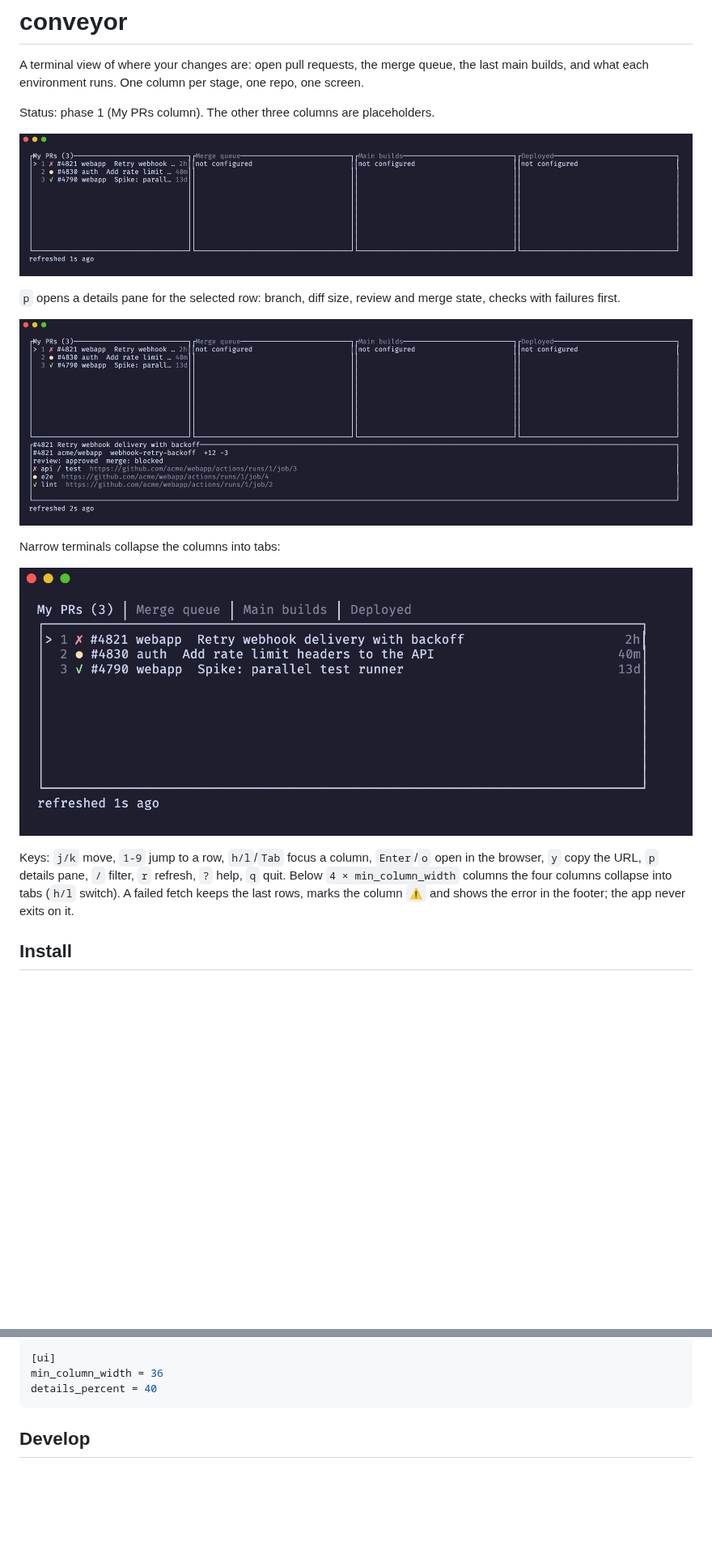
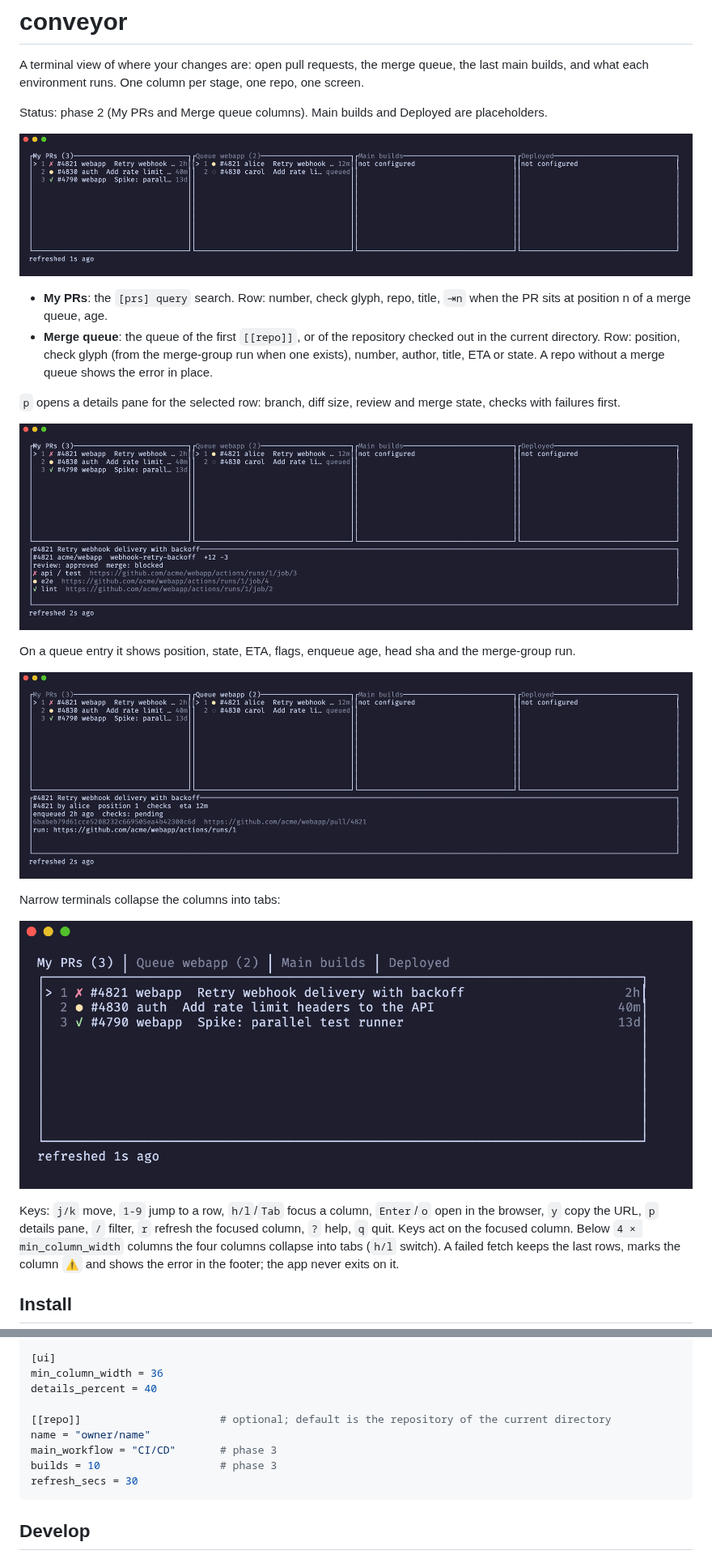
Before and after one commit to piacsek/conveyor, a Markdown page: README.md, 2 parts joined by grey strips. Shown at 81% size. Drawn GitHub-style; pictures changed too: docs/columns.png, docs/details.png, docs/queue.png (added); blank space fills up the shorter version.

Commit message:
docs: merge queue column in README with screenshot; AGENTS.md data sources and column recipe; phase 2 outcome; v0.2.0

````diff
--- a/README.md
+++ b/README.md
@@ -4,21 +4,33 @@ A terminal view of where your changes are: open pull requests, the merge
 queue, the last main builds, and what each environment runs. One column per
 stage, one repo, one screen.
 
-Status: phase 1 (My PRs column). The other three columns are placeholders.
+Status: phase 2 (My PRs and Merge queue columns). Main builds and Deployed are placeholders.
 
 ![columns](docs/columns.png)
+
+- **My PRs**: the `[prs] query` search. Row: number, check glyph, repo, title, `⇥n` when the
+  PR sits at position n of a merge queue, age.
+- **Merge queue**: the queue of the first `[[repo]]`, or of the repository checked out in the
+  current directory. Row: position, check glyph (from the merge-group run when one exists),
+  number, author, title, ETA or state. A repo without a merge queue shows the error in place.
 
 `p` opens a details pane for the selected row: branch, diff size, review and merge state,
 checks with failures first.
 
 ![details](docs/details.png)
 
+On a queue entry it shows position, state, ETA, flags, enqueue age, head sha and the
+merge-group run.
+
+![queue details](docs/queue.png)
+
 Narrow terminals collapse the columns into tabs:
 
 ![tabs](docs/tabs.png)
 
 Keys: `j/k` move, `1-9` jump to a row, `h/l`/`Tab` focus a column, `Enter`/`o` open in the
-browser, `y` copy the URL, `p` details pane, `/` filter, `r` refresh, `?` help, `q` quit.
+browser, `y` copy the URL, `p` details pane, `/` filter, `r` refresh the focused column, `?` help,
+`q` quit. Keys act on the focused column.
 Below `4 × min_column_width` columns the four columns collapse into tabs (`h/l` switch). A failed fetch keeps
 the last rows, marks the column `⚠` and shows the error in the footer; the app never exits on
 it.
@@ -78,6 +90,12 @@ refresh_secs = 60
 [ui]
 min_column_width = 36
 details_percent = 40
+
+[[repo]]                      # optional; default is the repository of the current directory
+name = "owner/name"
+main_workflow = "CI/CD"       # phase 3
+builds = 10                   # phase 3
+refresh_secs = 30
 ```
 
 ## Develop
````
Also changed, not shown: AGENTS.md (+19 -5 lines), PLAN.md (+16 -0 lines), 6 other files.
